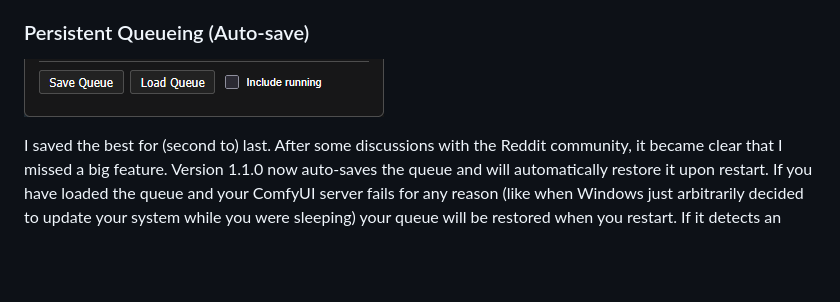
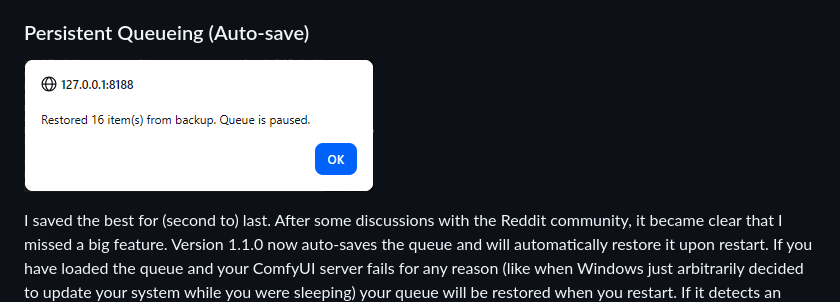
Before and after one commit to seeker-ktf/ComfyUI-QueueControl, a Markdown page: README.md, the part around the change. Rendered like a GitHub page; pictures changed too: images/AutoRecover.png (added); blank space fills up the shorter version.

```diff
--- a/README.md
+++ b/README.md
@@ -58,7 +58,7 @@ This is mainly for the restart scenario: save your queue, restart ComfyUI, load
 
 ### Persistent Queueing (Auto-save)
 
-![SaveRestoreQueue](images/SaveRestoreQueue.png)
+![AutoRecover](images/AutoRecover.png)
 
 I saved the best for (second to) last. After some discussions with the Reddit community, it became clear that I missed a big feature. Version 1.1.0 now auto-saves the queue and will automatically restore it upon restart. If you have loaded the queue and your ComfyUI server fails for any reason (like when Windows just arbitrarily decided to update your system while you were sleeping) your queue will be restored when you restart. If it detects an unfinished queue and restores things, QueueControl will pause the queue and let you know what's going on. This gives you a chance to think about what you want to do. Remember that you have the option to save it using the explicit save, so that id you had a lot of "overnight runs" that didn't complete you can save the queue and restart everything when the timing is better.
 
```
